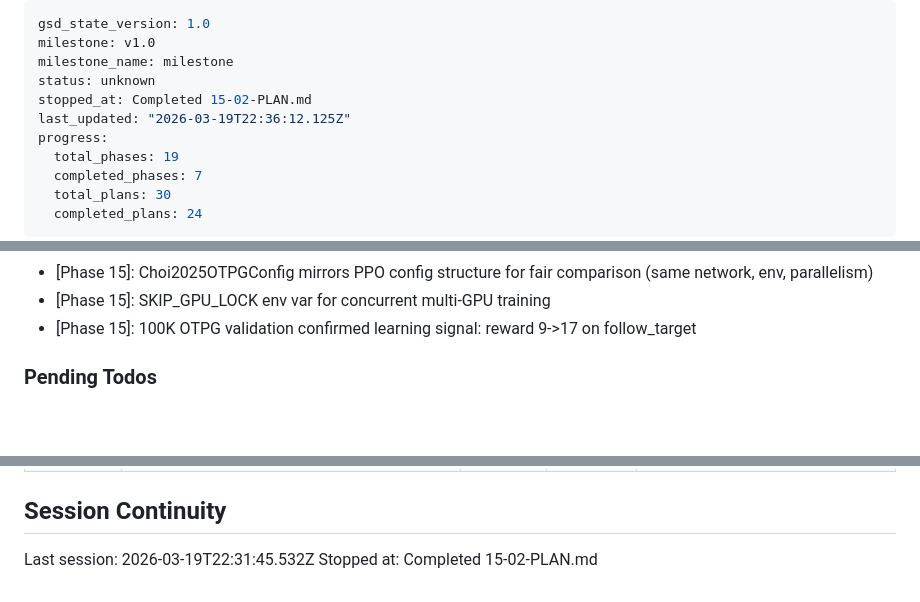
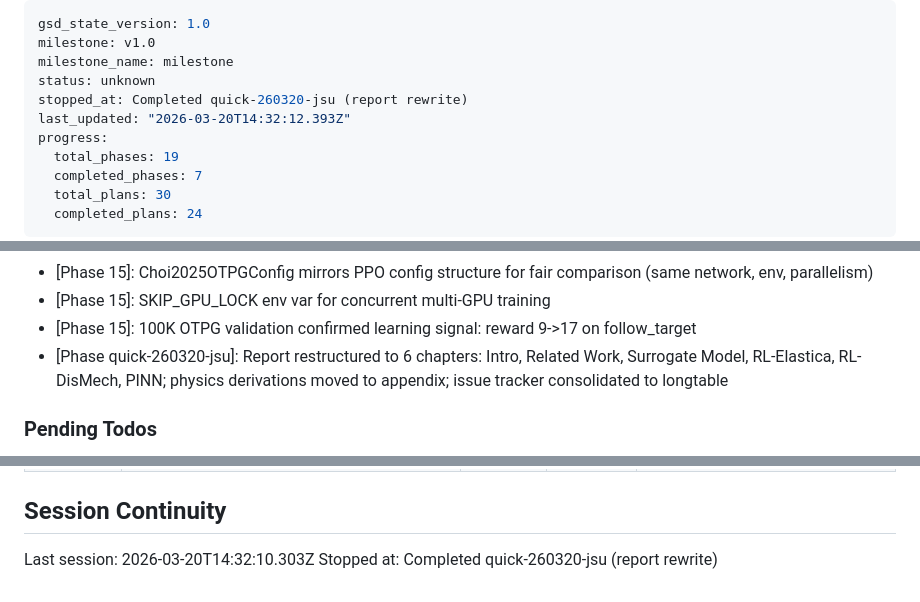
Before and after one commit to Albatross679/snake-hrl-torchrl, a Markdown page: .planning/STATE.md, 3 parts joined by grey strips. Drawn GitHub-style; blank space fills up the shorter version.

Commit message:
docs(quick-260320-jsu): complete report rewrite plan
- SUMMARY.md with execution metrics and verification checklist
- STATE.md updated with session info and decision

Co-Authored-By: Claude Opus 4.6 (1M context) <noreply@anthropic.com>

```diff
--- a/.planning/STATE.md
+++ b/.planning/STATE.md
@@ -3,8 +3,8 @@ gsd_state_version: 1.0
 milestone: v1.0
 milestone_name: milestone
 status: unknown
-stopped_at: Completed 15-02-PLAN.md
-last_updated: "2026-03-19T22:36:12.125Z"
+stopped_at: Completed quick-260320-jsu (report rewrite)
+last_updated: "2026-03-20T14:32:12.393Z"
 progress:
   total_phases: 19
   completed_phases: 7
@@ -140,6 +140,7 @@ Plan: 2 of 2 (all complete)
 - [Phase 15]: Choi2025OTPGConfig mirrors PPO config structure for fair comparison (same network, env, parallelism)
 - [Phase 15]: SKIP_GPU_LOCK env var for concurrent multi-GPU training
 - [Phase 15]: 100K OTPG validation confirmed learning signal: reward 9->17 on follow_target
+- [Phase quick-260320-jsu]: Report restructured to 6 chapters: Intro, Related Work, Surrogate Model, RL-Elastica, RL-DisMech, PINN; physics derivations moved to appendix; issue tracker consolidated to longtable
 
 ### Pending Todos
 
@@ -192,5 +193,5 @@ None currently.
 
 ## Session Continuity
 
-Last session: 2026-03-19T22:31:45.532Z
-Stopped at: Completed 15-02-PLAN.md
+Last session: 2026-03-20T14:32:10.303Z
+Stopped at: Completed quick-260320-jsu (report rewrite)
```
Also changed, not shown: 1 other file.
